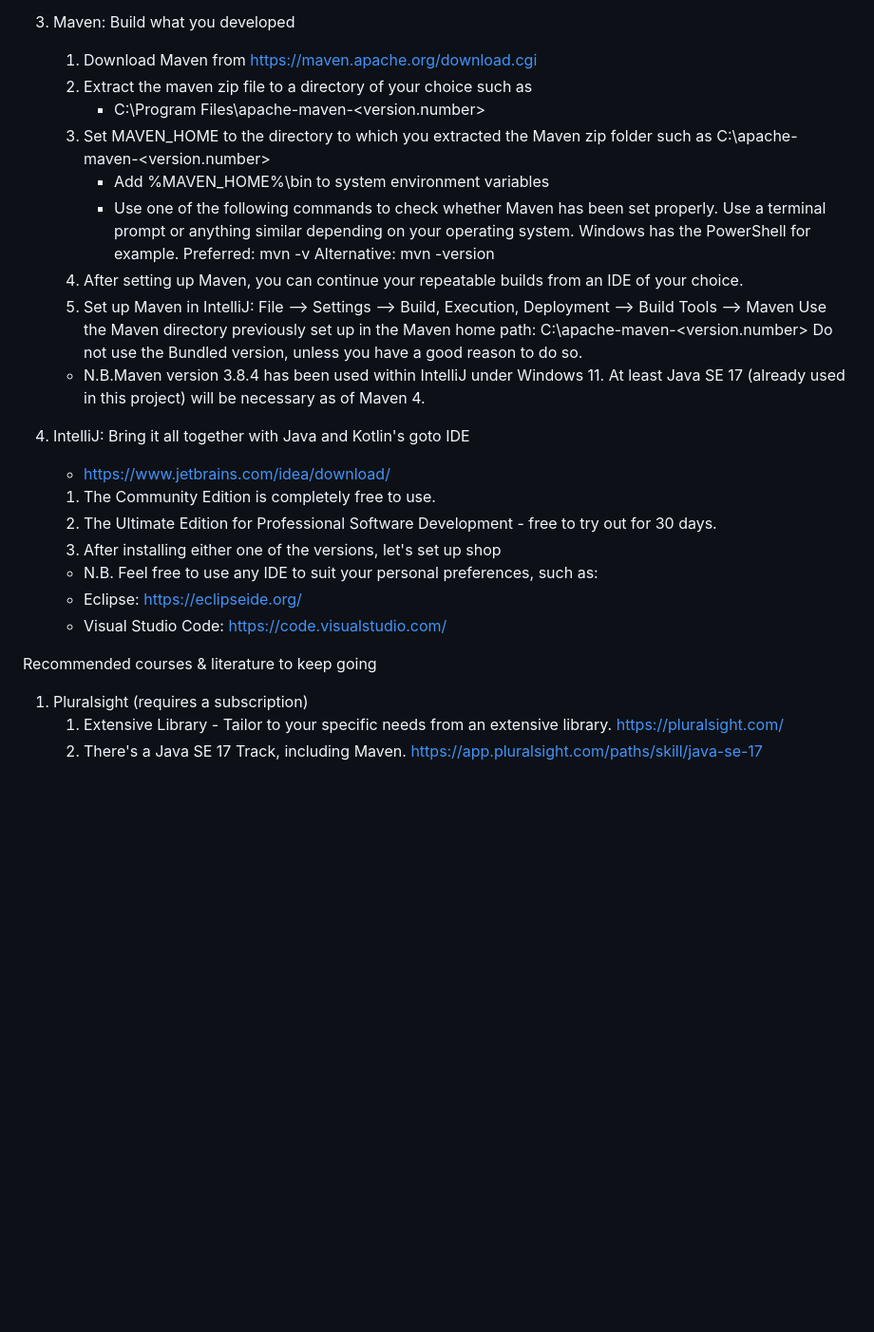
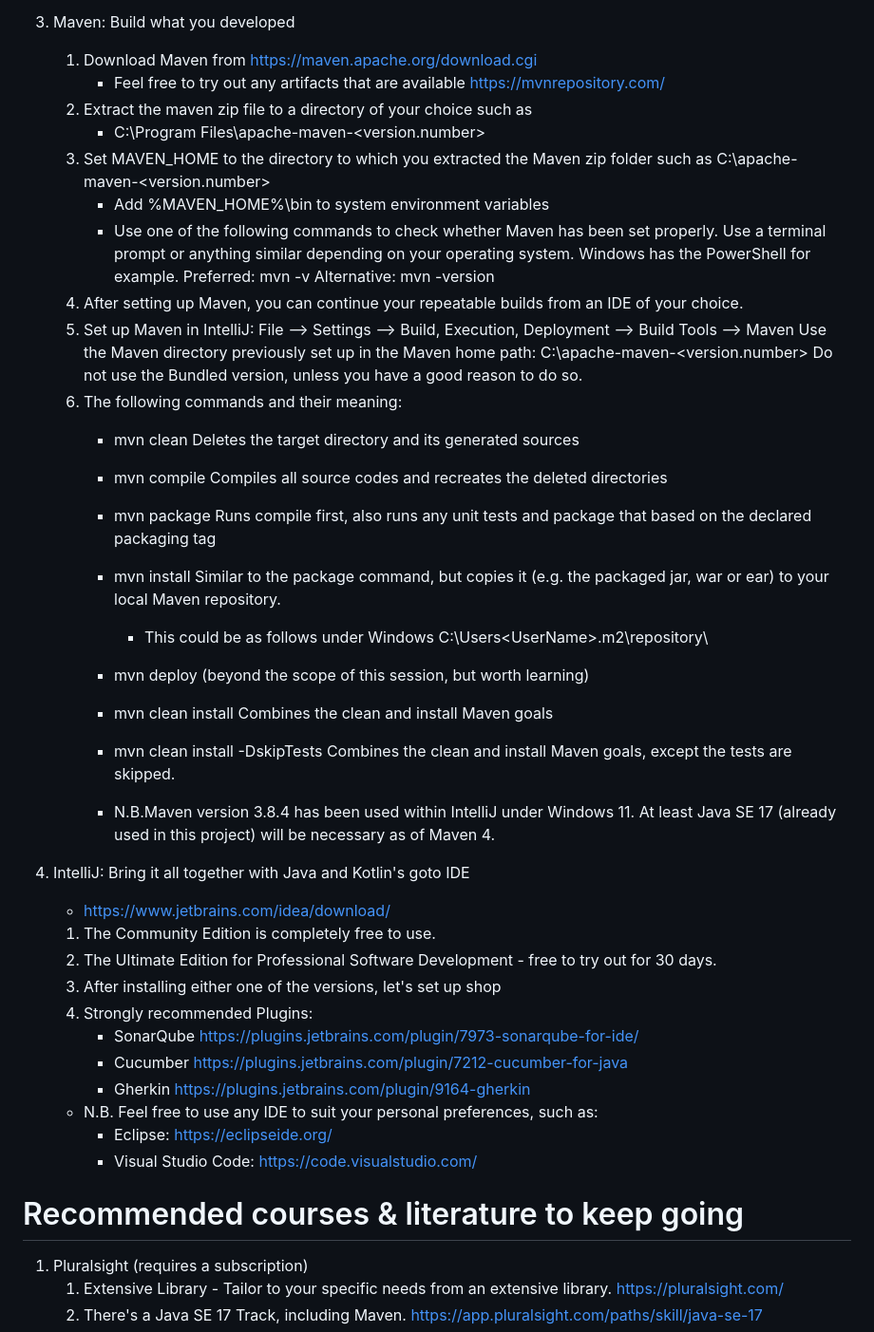
Before and after one commit to The-Code-Alchemist/Coding-Dojo, a Markdown page: README.md, the part around the change. Shown: that part at 95% size. Drawn GitHub-style; blank space fills up the shorter version.

Commit message:
README updated by adding - Maven commands & explanations - IntelliJ plugin recommendations

```diff
--- a/README.md
+++ b/README.md
@@ -30,6 +30,7 @@ Now, let's start your future-proof Software Engineering career
 
 3. Maven: Build what you developed
    1. Download Maven from https://maven.apache.org/download.cgi
+      - Feel free to try out any artifacts that are available https://mvnrepository.com/
    2. Extract the maven zip file to a directory of your choice such as
       - C:\Program Files\apache-maven-<version.number>
    3. Set MAVEN_HOME to the directory to which you extracted the Maven zip folder
@@ -43,16 +44,30 @@ Now, let's start your future-proof Software Engineering career
    5. Set up Maven in IntelliJ: File --> Settings --> Build, Execution, Deployment --> Build Tools --> Maven
       Use the Maven directory previously set up in the Maven home path: C:\apache-maven-<version.number>
       Do not use the Bundled version, unless you have a good reason to do so.
+   6. The following commands and their meaning:
+      - mvn clean    Deletes the target directory and its generated sources
+      - mvn compile  Compiles all source codes and recreates the deleted directories
+      - mvn package  Runs compile first, also runs any unit tests and package that based on the declared packaging tag
+      - mvn install  Similar to the package command, but copies it (e.g. the packaged jar, war or ear) to your local Maven repository.
+        - This could be as follows under Windows   C:\Users\<UserName>\.m2\repository\
+      - mvn deploy (beyond the scope of this session, but worth learning)
 
-   - N.B.Maven version 3.8.4 has been used within IntelliJ under Windows 11.
-   At least Java SE 17 (already used in this project) will be necessary as of Maven 4.
+      - mvn clean install               Combines the clean and install Maven goals
+      - mvn clean install -DskipTests   Combines the clean and install Maven goals, except the tests are skipped.
+
+      - N.B.Maven version 3.8.4 has been used within IntelliJ under Windows 11.
+      At least Java SE 17 (already used in this project) will be necessary as of Maven 4.
 
 4. IntelliJ: Bring it all together with Java and Kotlin's goto IDE
    -  https://www.jetbrains.com/idea/download/
    1. The Community Edition is completely free to use.
    2. The Ultimate Edition for Professional Software Development - free to try out for 30 days.
    3. After installing either one of the versions, let's set up shop
-   -  N.B. Feel free to use any IDE to suit your personal preferences, such as:
+   4. Strongly recommended Plugins:
+      - SonarQube https://plugins.jetbrains.com/plugin/7973-sonarqube-for-ide/
+      - Cucumber  https://plugins.jetbrains.com/plugin/7212-cucumber-for-java
+      - Gherkin   https://plugins.jetbrains.com/plugin/9164-gherkin
+   - N.B. Feel free to use any IDE to suit your personal preferences, such as:
      -  Eclipse: https://eclipseide.org/
      -  Visual Studio Code: https://code.visualstudio.com/
 
@@ -60,8 +75,7 @@ Now, let's start your future-proof Software Engineering career
 
 
 
-
-Recommended courses & literature to keep going
+# Recommended courses & literature to keep going
 1. Pluralsight (requires a subscription)
     1. Extensive Library - Tailor to your specific needs from an extensive library.
        https://pluralsight.com/
```
